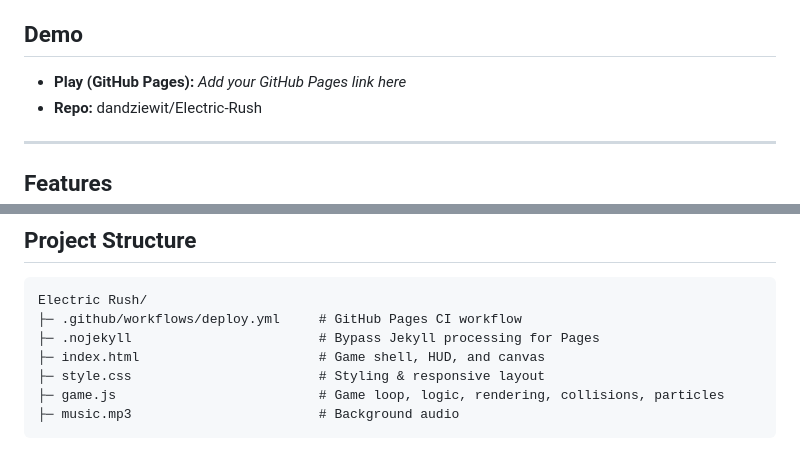
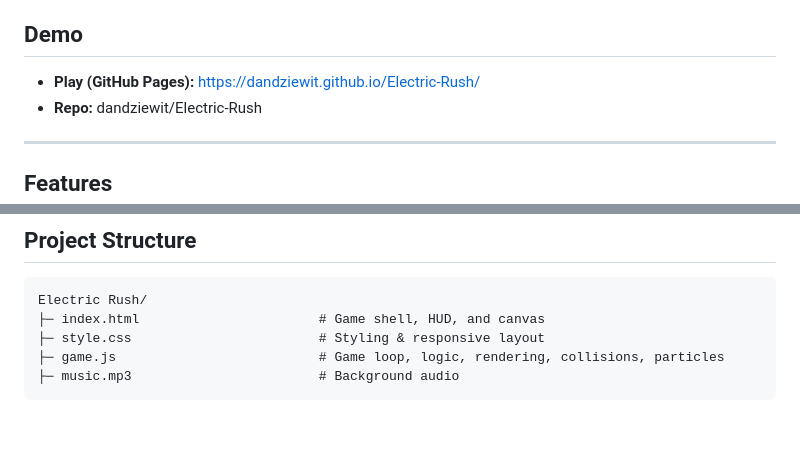
Before and after one commit to dandziewit/Electric-Rush, a Markdown page: README.md, 2 parts joined by grey strips. Rendered like a GitHub page; blank space fills up the shorter version.

Commit message:
Update GitHub Pages link in README
Updated the GitHub Pages link in the README file.

````diff
--- a/README.md
+++ b/README.md
@@ -3,7 +3,7 @@
 **Electric Rush** is a high-performance, browser-based **top-down arcade racing game** built with **HTML5 Canvas** and **vanilla JavaScript**. Race down a neon-lit highway, weave through traffic, collect lightning boosts, and chase a high score—optimized for both **desktop and mobile**.
 
 ## Demo
-- **Play (GitHub Pages):** _Add your GitHub Pages link here_
+- **Play (GitHub Pages):** https://dandziewit.github.io/Electric-Rush/
 - **Repo:** dandziewit/Electric-Rush
 
 ---
@@ -37,8 +37,6 @@
 
 ```
 Electric Rush/
-├─ .github/workflows/deploy.yml     # GitHub Pages CI workflow
-├─ .nojekyll                        # Bypass Jekyll processing for Pages
 ├─ index.html                       # Game shell, HUD, and canvas
 ├─ style.css                        # Styling & responsive layout
 ├─ game.js                          # Game loop, logic, rendering, collisions, particles
````
